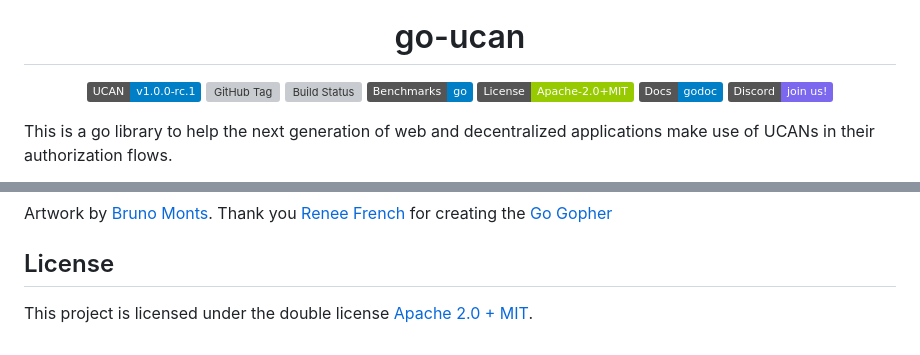
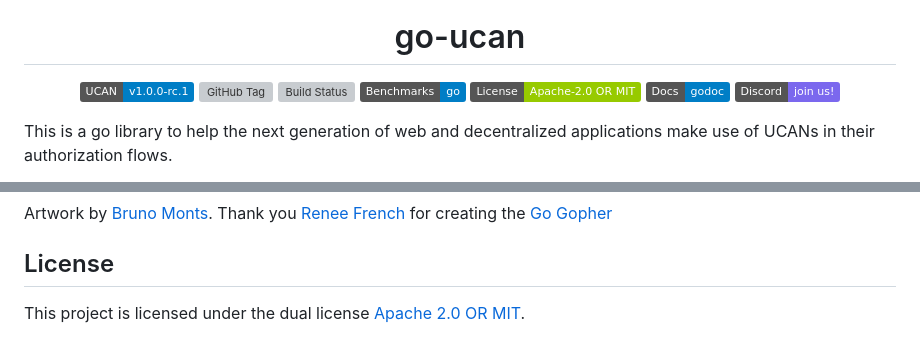
Before and after one commit to ucan-wg/go-ucan, a Markdown page: Readme.md, 2 parts joined by grey strips. GitHub-like rendering; badges without logos; grey boxes are pictures that could not be loaded.

Commit message:
fix: license name
License is Apache-2.0 **OR** MIT i.e. not "and"/"+"

Signed-off-by: ash <alan138@gmail.com>

```diff
--- a/Readme.md
+++ b/Readme.md
@@ -17,7 +17,7 @@
         <img alt="Go benchmarks" src="https://img.shields.io/badge/Benchmarks-go-blue">
     </a>
     <a href="https://github.com/ucan-wg/go-ucan/blob/v1/LICENSE.md">
-        <img alt="Apache 2.0 + MIT License" src="https://img.shields.io/badge/License-Apache--2.0+MIT-green">
+        <img alt="Apache 2.0 OR MIT License" src="https://img.shields.io/badge/License-Apache--2.0_OR_MIT-green">
     </a>
     <a href="https://pkg.go.dev/github.com/ucan-wg/go-ucan">
       <img src="https://img.shields.io/badge/Docs-godoc-blue" alt="Docs">
@@ -73,4 +73,4 @@ Artwork by [Bruno Monts](https://www.instagram.com/bruno_monts). Thank you [Rene
 
 ## License
 
-This project is licensed under the double license [Apache 2.0 + MIT](https://github.com/ucan-wg/go-ucan/blob/v1/LICENSE.md).
+This project is licensed under the dual license [Apache 2.0 OR MIT](https://github.com/ucan-wg/go-ucan/blob/v1/LICENSE.md).
```
